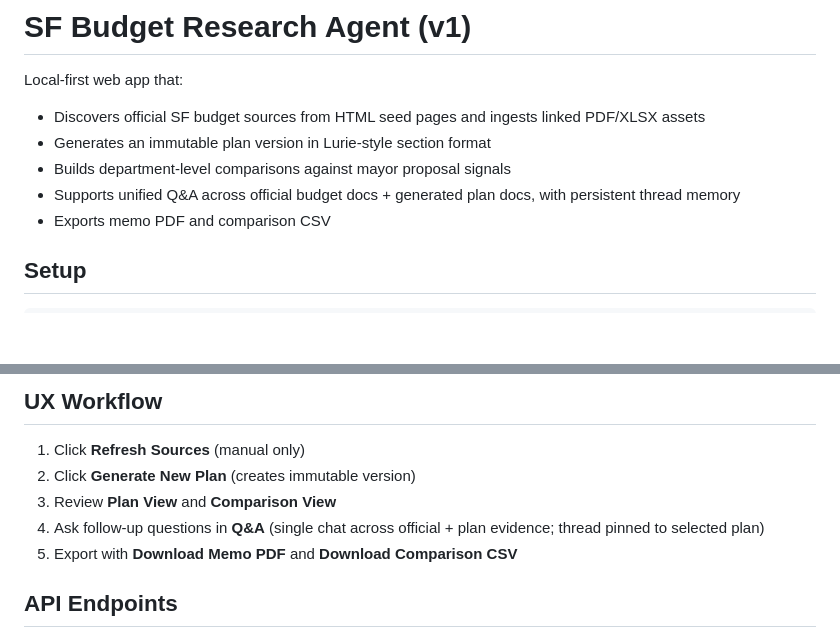
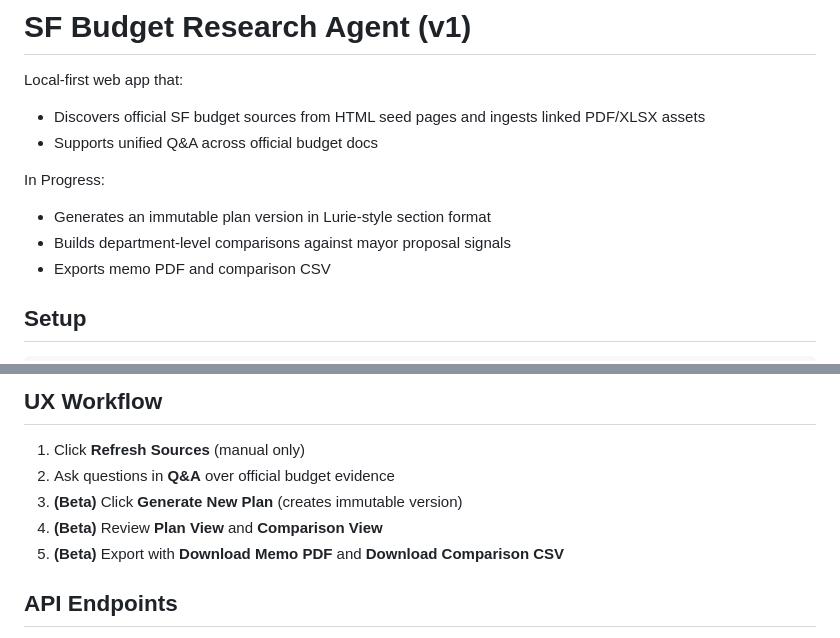
Before and after one commit to rheasrivats/sf-budget-rag-agent, a Markdown page: README.md, 2 parts joined by grey strips. Rendered like a GitHub page; blank space fills up the shorter version.

Commit message:
Update README product status

```diff
--- a/README.md
+++ b/README.md
@@ -2,9 +2,11 @@
 
 Local-first web app that:
 - Discovers official SF budget sources from HTML seed pages and ingests linked PDF/XLSX assets
+- Supports unified Q&A across official budget docs
+
+In Progress:
 - Generates an immutable plan version in Lurie-style section format
 - Builds department-level comparisons against mayor proposal signals
-- Supports unified Q&A across official budget docs + generated plan docs, with persistent thread memory
 - Exports memo PDF and comparison CSV
 
 ## Setup
@@ -31,10 +33,10 @@ Open: `http://127.0.0.1:8000`
 ## UX Workflow
 
 1. Click **Refresh Sources** (manual only)
-2. Click **Generate New Plan** (creates immutable version)
-3. Review **Plan View** and **Comparison View**
-4. Ask follow-up questions in **Q&A** (single chat across official + plan evidence; thread pinned to selected plan)
-5. Export with **Download Memo PDF** and **Download Comparison CSV**
+2. Ask questions in **Q&A** over official budget evidence
+3. **(Beta)** Click **Generate New Plan** (creates immutable version)
+4. **(Beta)** Review **Plan View** and **Comparison View**
+5. **(Beta)** Export with **Download Memo PDF** and **Download Comparison CSV**
 
 ## API Endpoints
 
```
